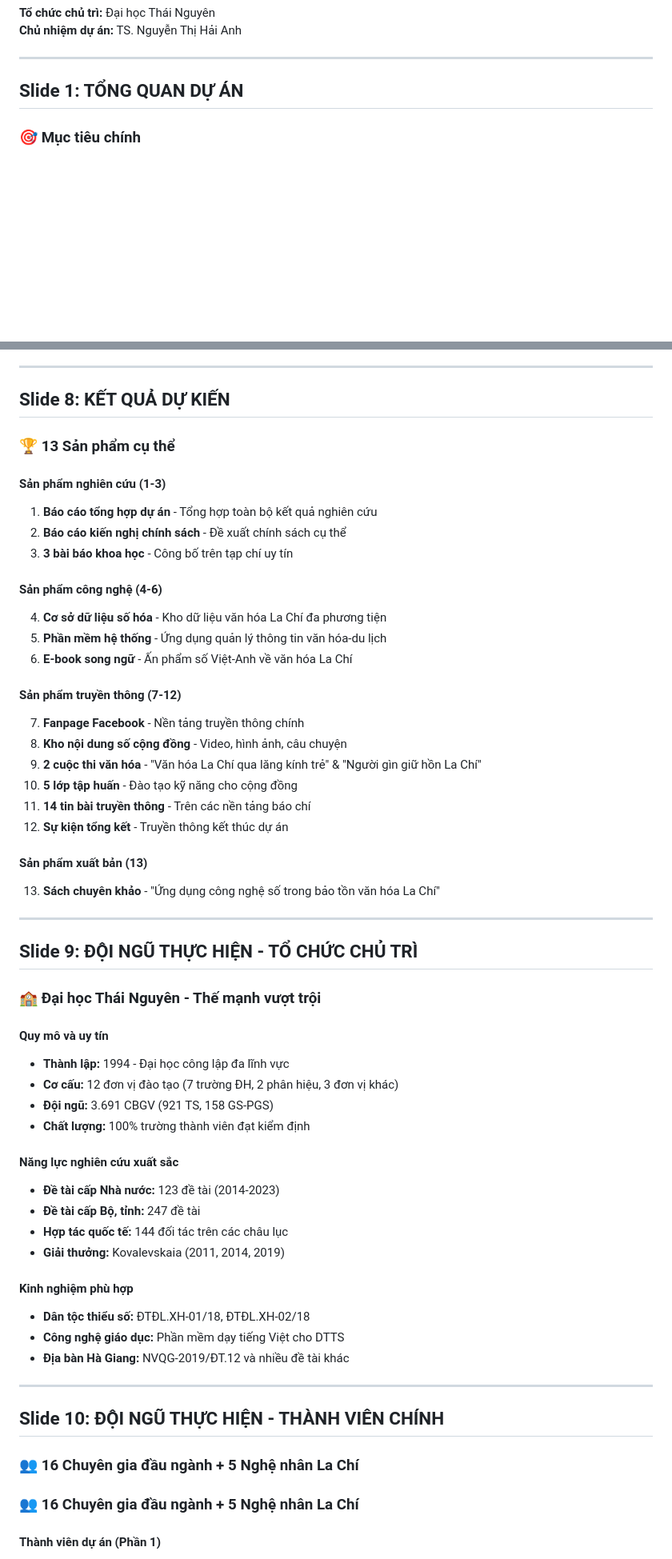
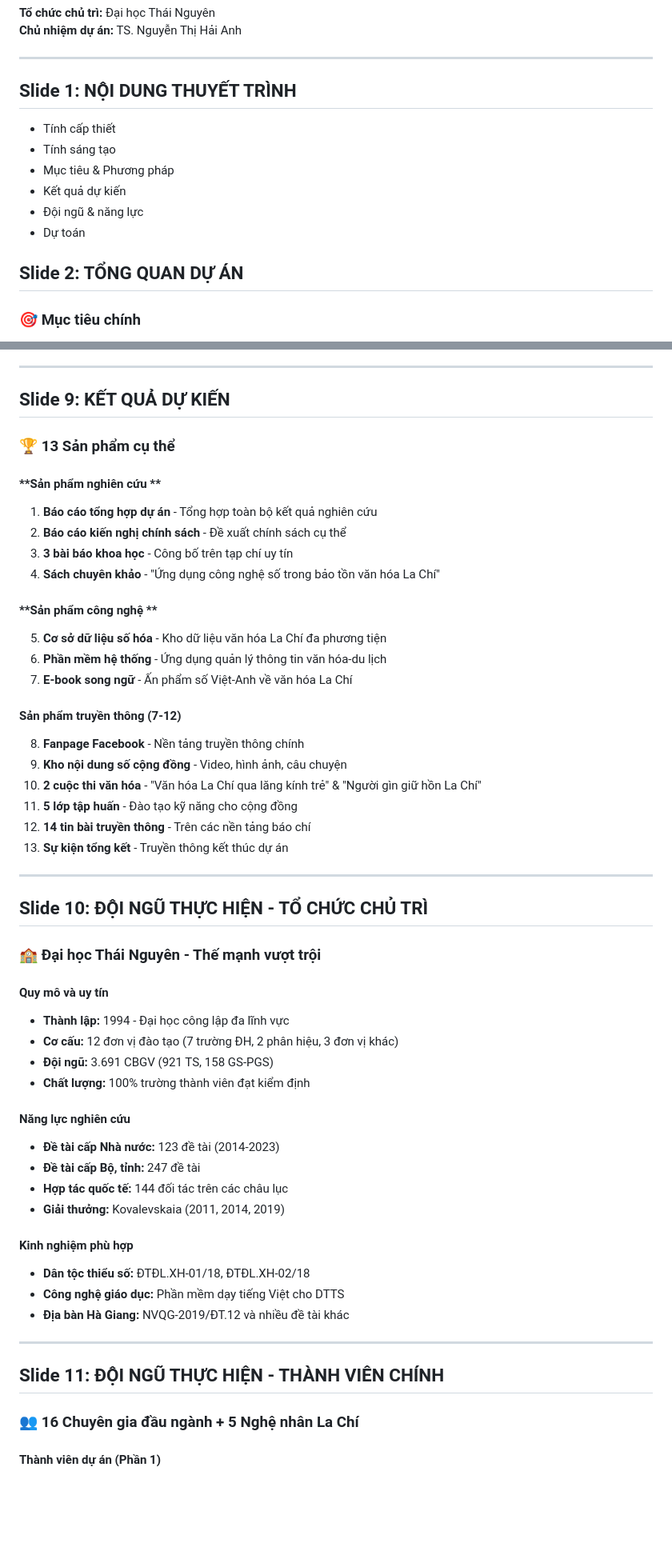
Before and after one commit to ictu-software-engineering/VINIF, a Markdown page: README.md, 2 parts joined by grey strips. Shown: that part at 80% size. Rendered like a GitHub page; blank space fills up the shorter version.

```diff
--- a/README.md
+++ b/README.md
@@ -6,7 +6,15 @@
 
 ---
 
-## Slide 1: TỔNG QUAN DỰ ÁN
+## Slide 1: NỘI DUNG THUYẾT TRÌNH
+- Tính cấp thiết
+- Tính sáng tạo
+- Mục tiêu & Phương pháp
+- Kết quả dự kiến
+- Đội ngũ & năng lực
+- Dự toán
+
+## Slide 2: TỔNG QUAN DỰ ÁN
 
 ### 🎯 Mục tiêu chính
 Ứng dụng công nghệ số hiện đại để bảo tồn và phát huy giá trị văn hóa truyền thống của dân tộc La Chí, đồng thời phát triển du lịch cộng đồng bền vững tại tỉnh Hà Giang
@@ -141,34 +149,32 @@
 
 ---
 
-## Slide 8: KẾT QUẢ DỰ KIẾN
+## Slide 9: KẾT QUẢ DỰ KIẾN
 
 ### 🏆 13 Sản phẩm cụ thể
 
-#### **Sản phẩm nghiên cứu (1-3)**
+#### **Sản phẩm nghiên cứu **
 1. **Báo cáo tổng hợp dự án** - Tổng hợp toàn bộ kết quả nghiên cứu
 2. **Báo cáo kiến nghị chính sách** - Đề xuất chính sách cụ thể
 3. **3 bài báo khoa học** - Công bố trên tạp chí uy tín
+4.  **Sách chuyên khảo** - "Ứng dụng công nghệ số trong bảo tồn văn hóa La Chí"
 
-#### **Sản phẩm công nghệ (4-6)**
-4. **Cơ sở dữ liệu số hóa** - Kho dữ liệu văn hóa La Chí đa phương tiện
-5. **Phần mềm hệ thống** - Ứng dụng quản lý thông tin văn hóa-du lịch
-6. **E-book song ngữ** - Ấn phẩm số Việt-Anh về văn hóa La Chí
+#### **Sản phẩm công nghệ **
+5. **Cơ sở dữ liệu số hóa** - Kho dữ liệu văn hóa La Chí đa phương tiện
+6. **Phần mềm hệ thống** - Ứng dụng quản lý thông tin văn hóa-du lịch
+7. **E-book song ngữ** - Ấn phẩm số Việt-Anh về văn hóa La Chí
 
 #### **Sản phẩm truyền thông (7-12)**
-7. **Fanpage Facebook** - Nền tảng truyền thông chính
-8. **Kho nội dung số cộng đồng** - Video, hình ảnh, câu chuyện
-9. **2 cuộc thi văn hóa** - "Văn hóa La Chí qua lăng kính trẻ" & "Người gìn giữ hồn La Chí"
-10. **5 lớp tập huấn** - Đào tạo kỹ năng cho cộng đồng
-11. **14 tin bài truyền thông** - Trên các nền tảng báo chí
-12. **Sự kiện tổng kết** - Truyền thông kết thúc dự án
-
-#### **Sản phẩm xuất bản (13)**
-13. **Sách chuyên khảo** - "Ứng dụng công nghệ số trong bảo tồn văn hóa La Chí"
+8. **Fanpage Facebook** - Nền tảng truyền thông chính
+9. **Kho nội dung số cộng đồng** - Video, hình ảnh, câu chuyện
+10. **2 cuộc thi văn hóa** - "Văn hóa La Chí qua lăng kính trẻ" & "Người gìn giữ hồn La Chí"
+11. **5 lớp tập huấn** - Đào tạo kỹ năng cho cộng đồng
+12. **14 tin bài truyền thông** - Trên các nền tảng báo chí
+13. **Sự kiện tổng kết** - Truyền thông kết thúc dự án
 
 ---
 
-## Slide 9: ĐỘI NGŨ THỰC HIỆN - TỔ CHỨC CHỦ TRÌ
+## Slide 10: ĐỘI NGŨ THỰC HIỆN - TỔ CHỨC CHỦ TRÌ
 
 ### 🏫 Đại học Thái Nguyên - Thế mạnh vượt trội
 
@@ -178,7 +184,7 @@
 - **Đội ngũ:** 3.691 CBGV (921 TS, 158 GS-PGS)
 - **Chất lượng:** 100% trường thành viên đạt kiểm định
 
-#### **Năng lực nghiên cứu xuất sắc**
+#### **Năng lực nghiên cứu**
 - **Đề tài cấp Nhà nước:** 123 đề tài (2014-2023)
 - **Đề tài cấp Bộ, tỉnh:** 247 đề tài
 - **Hợp tác quốc tế:** 144 đối tác trên các châu lục
@@ -191,9 +197,7 @@
 
 ---
 
-## Slide 10: ĐỘI NGŨ THỰC HIỆN - THÀNH VIÊN CHÍNH
-
-### 👥 16 Chuyên gia đầu ngành + 5 Nghệ nhân La Chí
+## Slide 11: ĐỘI NGŨ THỰC HIỆN - THÀNH VIÊN CHÍNH
 
 ### 👥 16 Chuyên gia đầu ngành + 5 Nghệ nhân La Chí
 
```
Also changed, not shown: other parts of README.md (+12 -12 lines).
